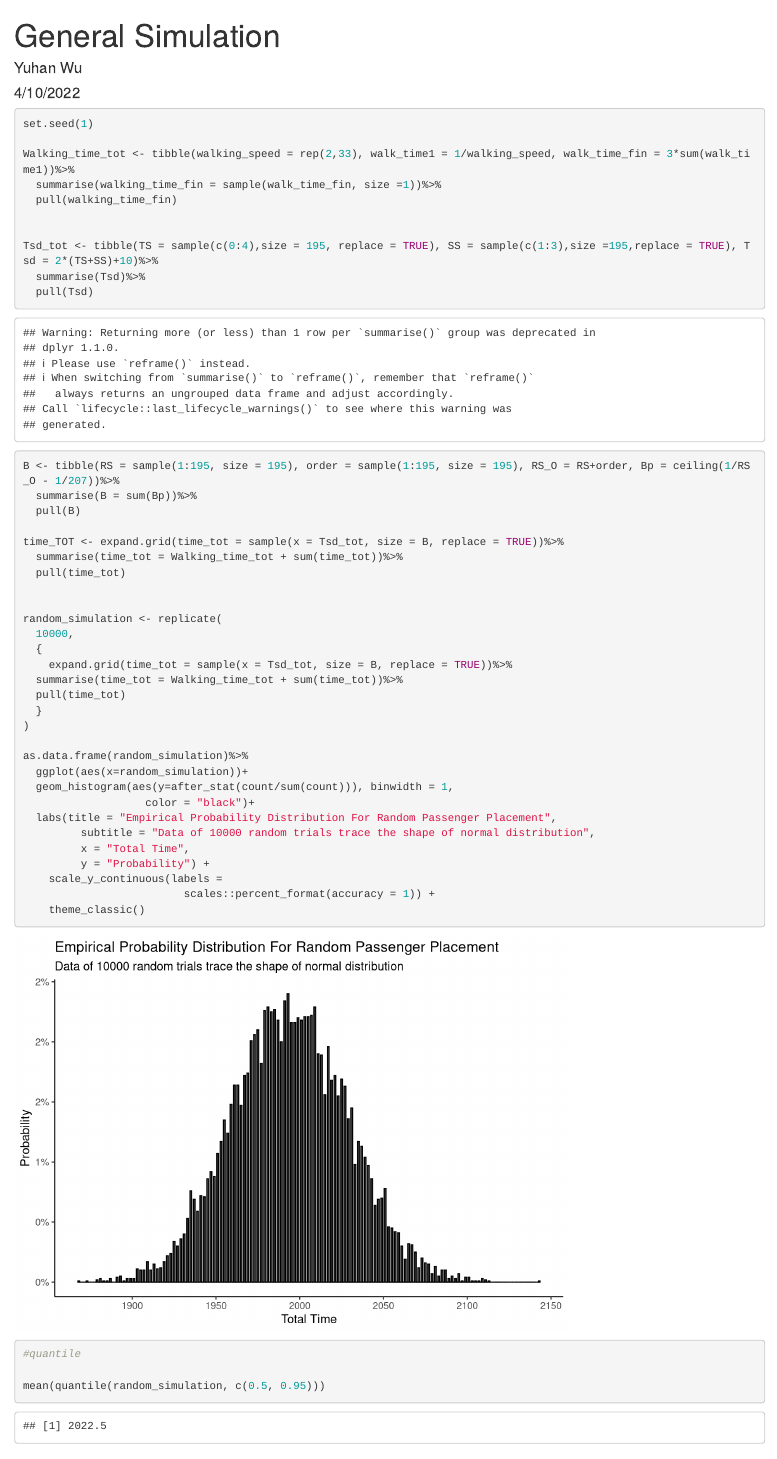
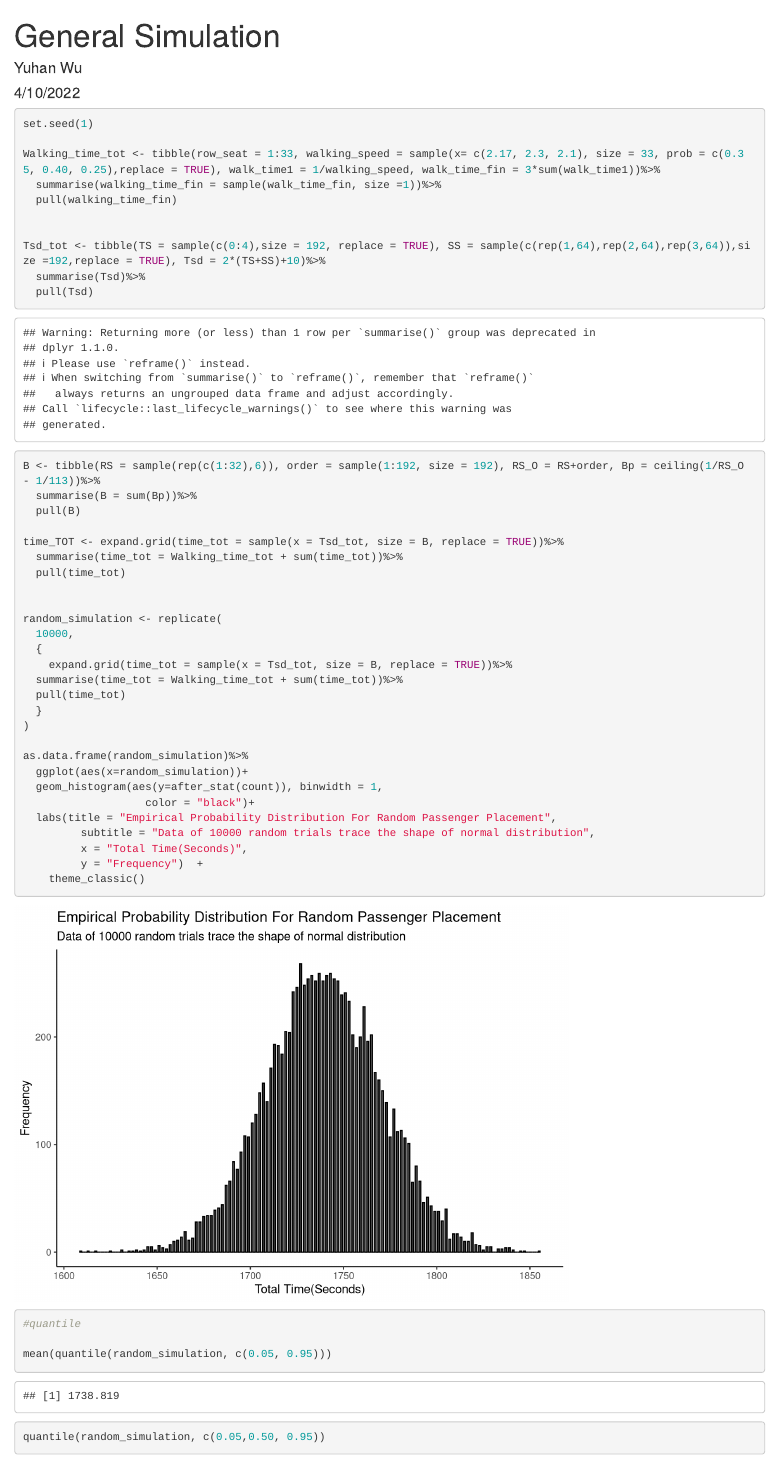
Before and after one commit to UhanWu/IMMC-2022, an R Markdown document (General_random_sim.Rmd): the page in a window 1100 px wide, from its top. Rendered offline with R 4.5, knitr and Pandoc, with nearby package versions.

Commit message:
Random Sim

````diff
--- a/General_random_sim.Rmd
+++ b/General_random_sim.Rmd
@@ -13,16 +13,16 @@ library(tidyverse)
 ```{r}
 set.seed(1)
 
-Walking_time_tot <- tibble(walking_speed = rep(2,33), walk_time1 = 1/walking_speed, walk_time_fin = 3*sum(walk_time1))%>%
+Walking_time_tot <- tibble(row_seat = 1:33, walking_speed = sample(x= c(2.17, 2.3, 2.1), size = 33, prob = c(0.35, 0.40, 0.25),replace = TRUE), walk_time1 = 1/walking_speed, walk_time_fin = 3*sum(walk_time1))%>%
   summarise(walking_time_fin = sample(walk_time_fin, size =1))%>%
   pull(walking_time_fin)
 
 
-Tsd_tot <- tibble(TS = sample(c(0:4),size = 195, replace = TRUE), SS = sample(c(1:3),size =195,replace = TRUE), Tsd = 2*(TS+SS)+10)%>%
+Tsd_tot <- tibble(TS = sample(c(0:4),size = 192, replace = TRUE), SS = sample(c(rep(1,64),rep(2,64),rep(3,64)),size =192,replace = TRUE), Tsd = 2*(TS+SS)+10)%>%
   summarise(Tsd)%>%
   pull(Tsd)
 
-B <- tibble(RS = sample(1:195, size = 195), order = sample(1:195, size = 195), RS_O = RS+order, Bp = ceiling(1/RS_O - 1/207))%>%
+B <- tibble(RS = sample(rep(c(1:32),6)), order = sample(1:192, size = 192), RS_O = RS+order, Bp = ceiling(1/RS_O - 1/113))%>%
   summarise(B = sum(Bp))%>%
   pull(B)
 
@@ -42,14 +42,12 @@ random_simulation <- replicate(
 
 as.data.frame(random_simulation)%>%
   ggplot(aes(x=random_simulation))+
-  geom_histogram(aes(y=after_stat(count/sum(count))), binwidth = 1,
+  geom_histogram(aes(y=after_stat(count)), binwidth = 1,
                    color = "black")+
   labs(title = "Empirical Probability Distribution For Random Passenger Placement",
          subtitle = "Data of 10000 random trials trace the shape of normal distribution",
-         x = "Total Time",
-         y = "Probability") +
-    scale_y_continuous(labels =
-                         scales::percent_format(accuracy = 1)) +
+         x = "Total Time(Seconds)",
+         y = "Frequency")  +
     theme_classic()
 
 ```
@@ -57,6 +55,7 @@ as.data.frame(random_simulation)%>%
 ```{r}
 #quantile
 
-mean(quantile(random_simulation, c(0.5, 0.95)))
+mean(quantile(random_simulation, c(0.05, 0.95)))
+quantile(random_simulation, c(0.05,0.50, 0.95))
 
 ```
````
Also changed, not shown: General_random_sim.html (added), General_random_sim.Rmd (4 more changed lines).
